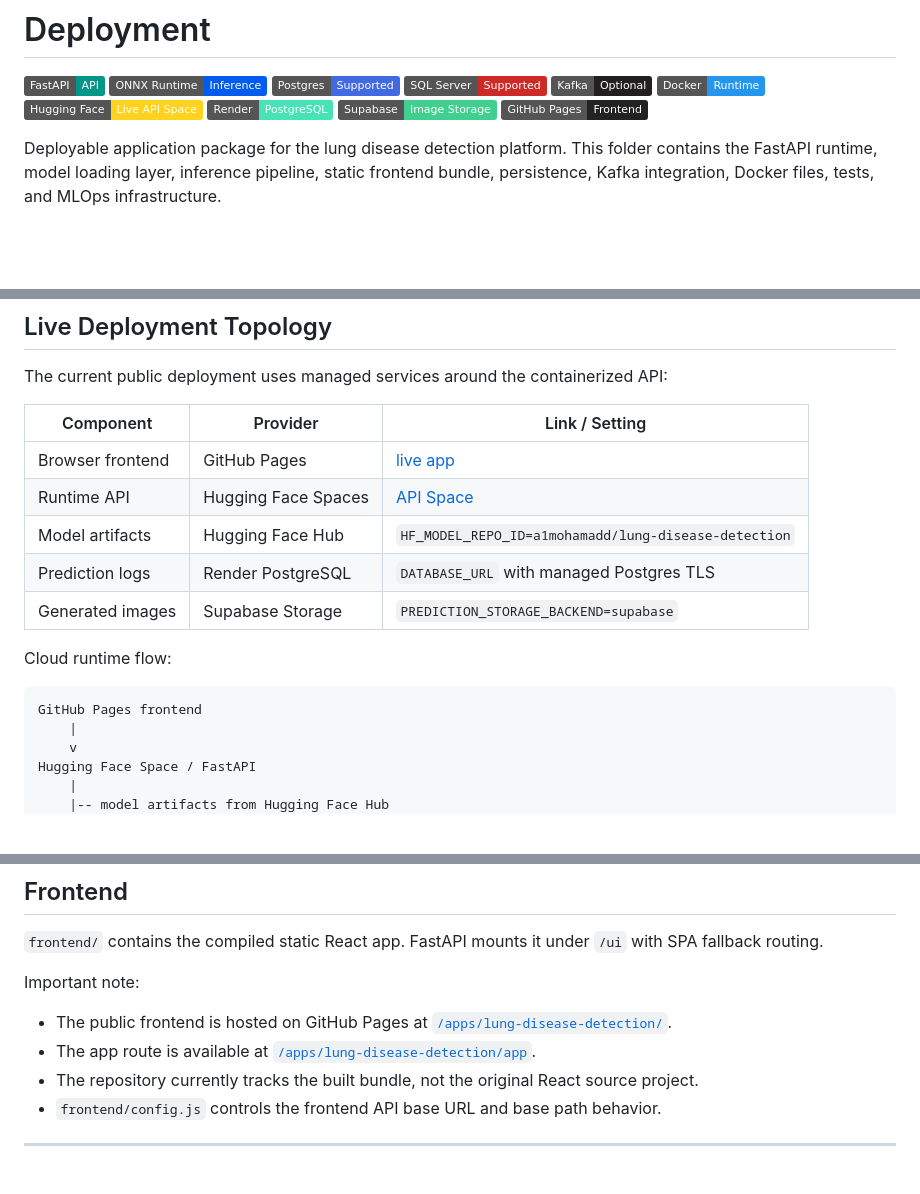
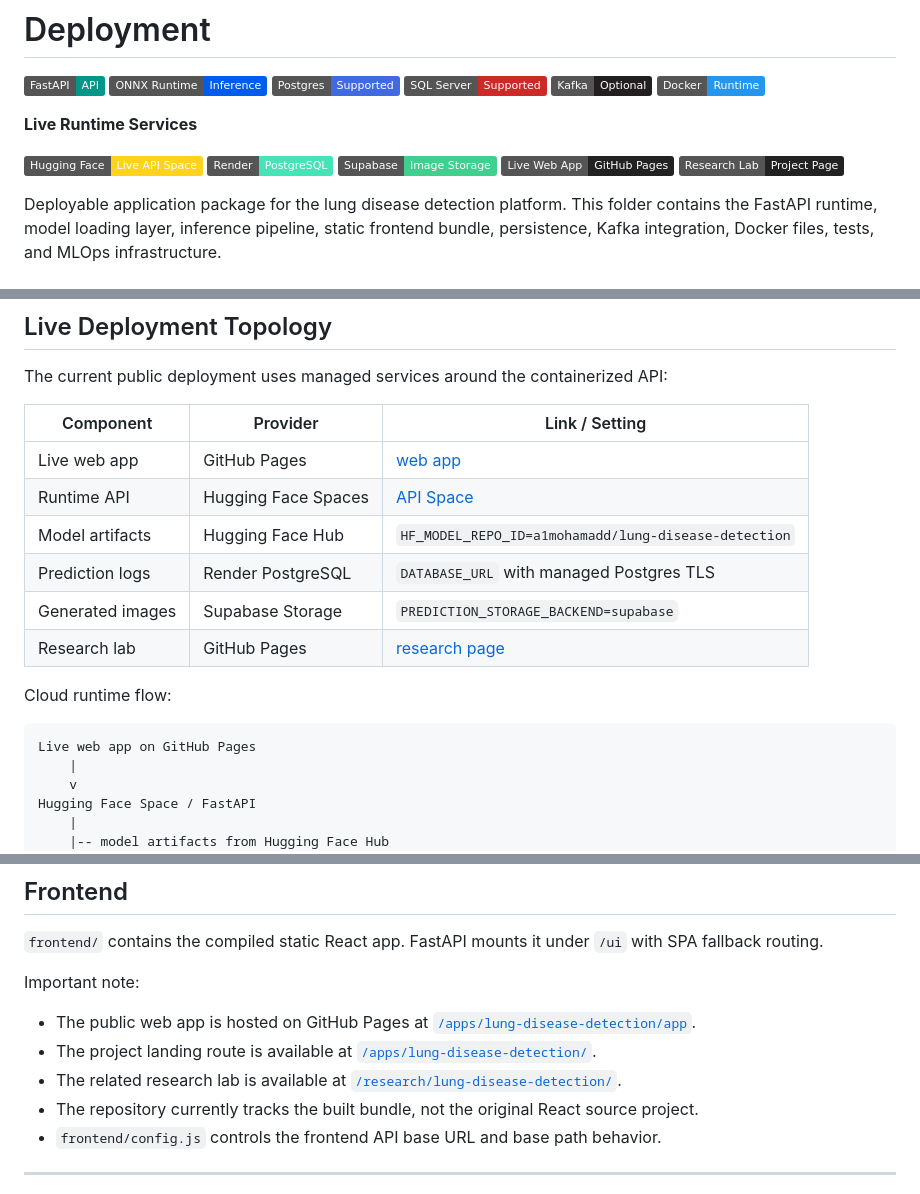
Before and after one commit to a1mohamad/lung-disease-detection-app, a Markdown page: deployment/README.md, 3 parts joined by grey strips. Drawn GitHub-style; badges without logos; blank space fills up the shorter version.

Commit message:
readme: update README.md with new live web app and research lab links

````diff
--- a/deployment/README.md
+++ b/deployment/README.md
@@ -6,10 +6,14 @@
 [![SQL Server](https://img.shields.io/badge/SQL%20Server-Supported-CC2927?logo=microsoftsqlserver&logoColor=white)](https://www.microsoft.com/en-us/sql-server)
 [![Kafka](https://img.shields.io/badge/Kafka-Optional-231F20?logo=apachekafka&logoColor=white)](https://kafka.apache.org/)
 [![Docker](https://img.shields.io/badge/Docker-Runtime-2496ED?logo=docker&logoColor=white)](https://www.docker.com/)
+
+**Live Runtime Services**
+
 [![Hugging Face Space](https://img.shields.io/badge/Hugging%20Face-Live%20API%20Space-FFD21E?logo=huggingface&logoColor=black)](https://huggingface.co/spaces/a1mohamadd/lung-disease-detection-api)
 [![Render PostgreSQL](https://img.shields.io/badge/Render-PostgreSQL-46E3B7?logo=render&logoColor=black)](https://render.com/docs/databases)
 [![Supabase Storage](https://img.shields.io/badge/Supabase-Image%20Storage-3FCF8E?logo=supabase&logoColor=white)](https://supabase.com/storage)
-[![GitHub Pages Frontend](https://img.shields.io/badge/GitHub%20Pages-Frontend-222222?logo=githubpages&logoColor=white)](https://a1mohamad.github.io/apps/lung-disease-detection/)
+[![Live Web App](https://img.shields.io/badge/Live%20Web%20App-GitHub%20Pages-222222?logo=githubpages&logoColor=white)](https://a1mohamad.github.io/apps/lung-disease-detection/app)
+[![Research Lab](https://img.shields.io/badge/Research%20Lab-Project%20Page-222222?logo=githubpages&logoColor=white)](https://a1mohamad.github.io/research/lung-disease-detection/index.html)
 
 Deployable application package for the lung disease detection platform. This folder contains the FastAPI runtime, model loading layer, inference pipeline, static frontend bundle, persistence, Kafka integration, Docker files, tests, and MLOps infrastructure.
 
@@ -120,16 +124,17 @@ The current public deployment uses managed services around the containerized API
 
 | Component | Provider | Link / Setting |
 |---|---|---|
-| Browser frontend | GitHub Pages | [live app](https://a1mohamad.github.io/apps/lung-disease-detection/app) |
+| Live web app | GitHub Pages | [web app](https://a1mohamad.github.io/apps/lung-disease-detection/app) |
 | Runtime API | Hugging Face Spaces | [API Space](https://huggingface.co/spaces/a1mohamadd/lung-disease-detection-api) |
 | Model artifacts | Hugging Face Hub | `HF_MODEL_REPO_ID=a1mohamadd/lung-disease-detection` |
 | Prediction logs | Render PostgreSQL | `DATABASE_URL` with managed Postgres TLS |
 | Generated images | Supabase Storage | `PREDICTION_STORAGE_BACKEND=supabase` |
+| Research lab | GitHub Pages | [research page](https://a1mohamad.github.io/research/lung-disease-detection/index.html) |
 
 Cloud runtime flow:
 
 ```text
-GitHub Pages frontend
+Live web app on GitHub Pages
     |
     v
 Hugging Face Space / FastAPI
@@ -319,8 +324,9 @@ Supported storage backends:
 
 Important note:
 
-- The public frontend is hosted on GitHub Pages at [`/apps/lung-disease-detection/`](https://a1mohamad.github.io/apps/lung-disease-detection/).
-- The app route is available at [`/apps/lung-disease-detection/app`](https://a1mohamad.github.io/apps/lung-disease-detection/app).
+- The public web app is hosted on GitHub Pages at [`/apps/lung-disease-detection/app`](https://a1mohamad.github.io/apps/lung-disease-detection/app).
+- The project landing route is available at [`/apps/lung-disease-detection/`](https://a1mohamad.github.io/apps/lung-disease-detection/).
+- The related research lab is available at [`/research/lung-disease-detection/`](https://a1mohamad.github.io/research/lung-disease-detection/index.html).
 - The repository currently tracks the built bundle, not the original React source project.
 - `frontend/config.js` controls the frontend API base URL and base path behavior.
 
````
